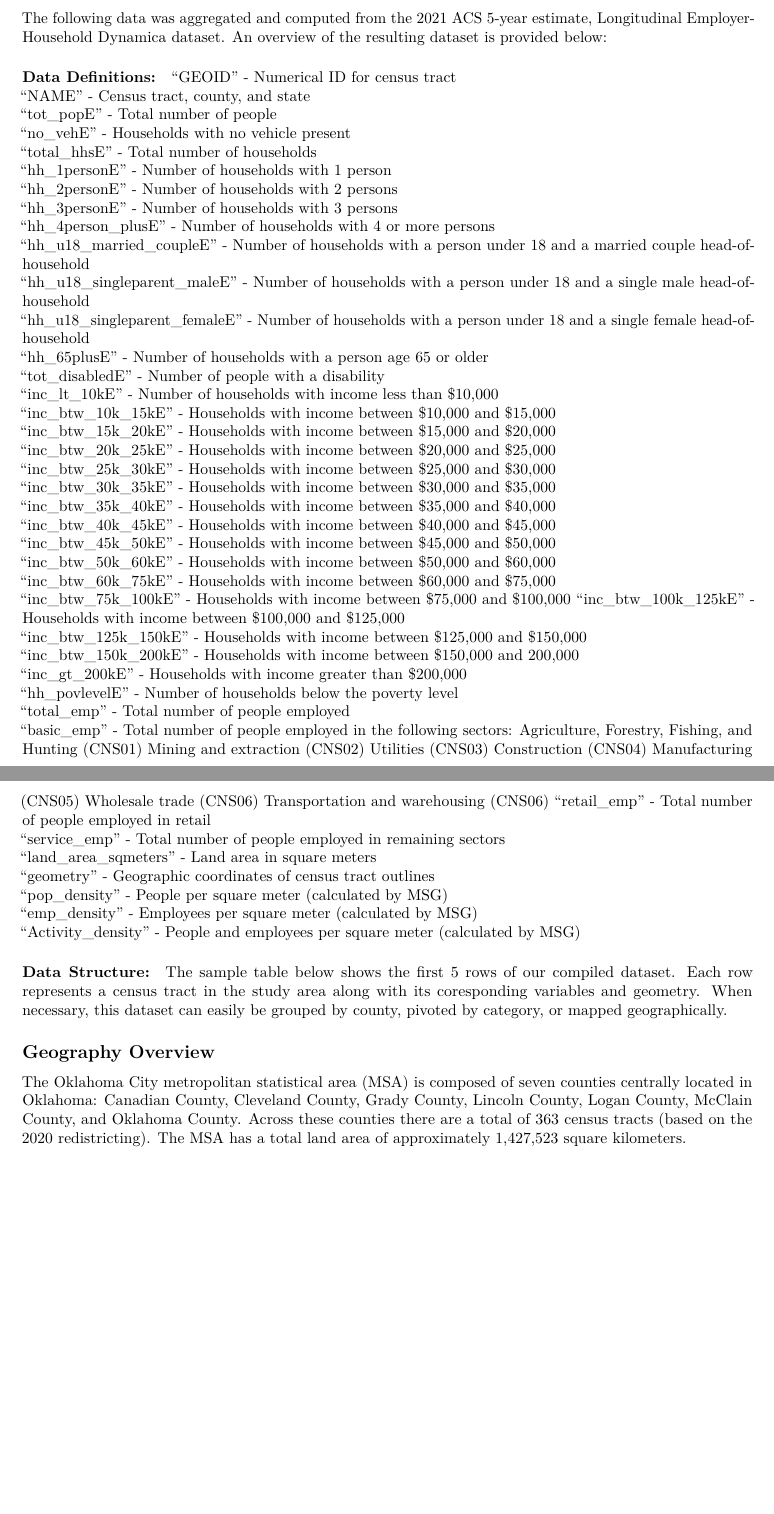
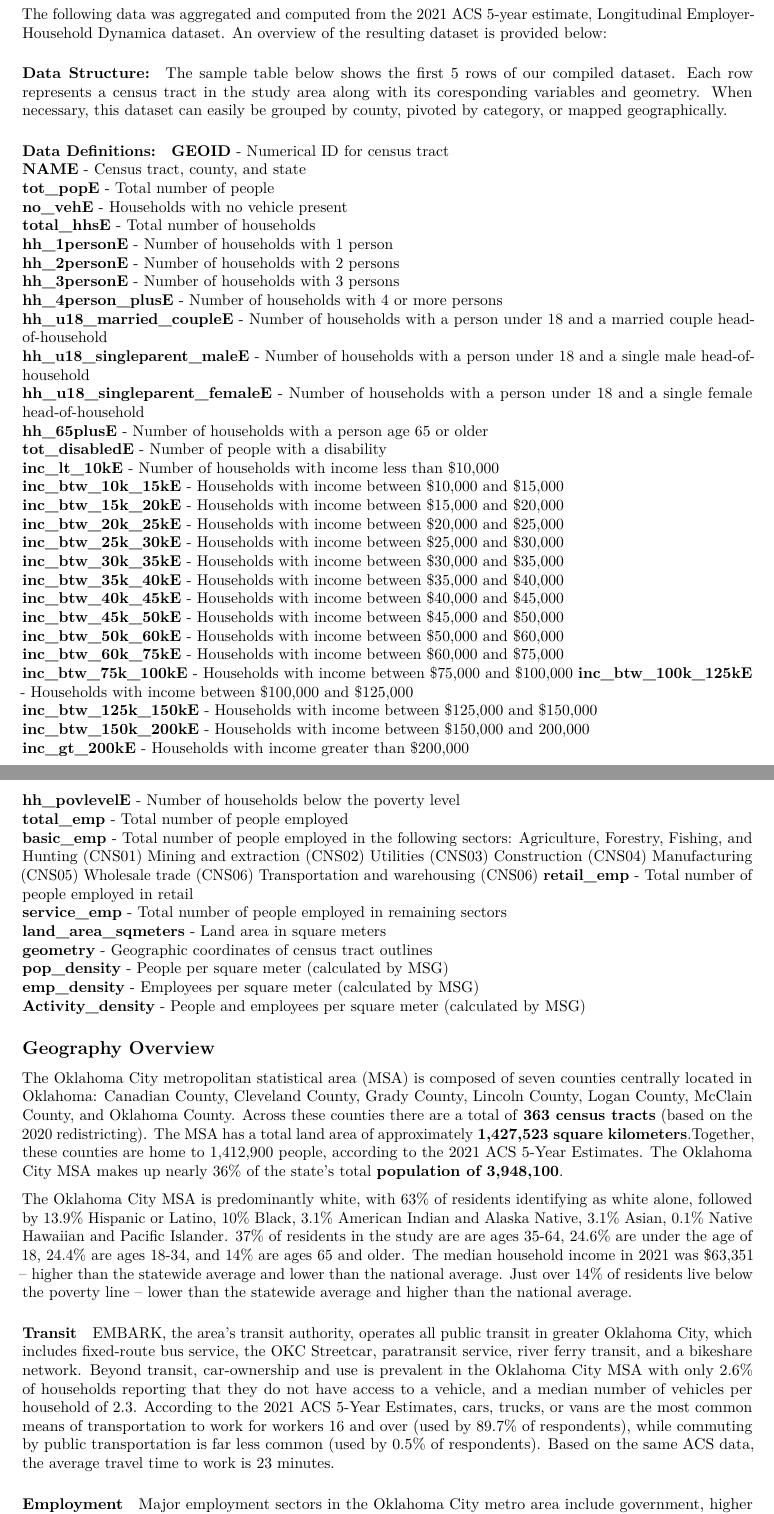
Before and after one commit to mpkhinda/Travel-Forecasting, an R Markdown document (OKC Travel Demand Model.Rmd): two parts of pages 1 and 2 of 2, joined at a grey line, cut so that both start at the same text, the shorter picture padded with empty space. Rendered offline with R 4.5, knitr and Pandoc, then LaTeX, with nearby package versions; the code chunks are not run, so their results and figures are left out.

Commit message:
Udpated A02

````diff
--- a/OKC Travel Demand Model.Rmd
+++ b/OKC Travel Demand Model.Rmd
@@ -112,55 +112,6 @@ ok_msa <- ok_msa %>%
 The following data was aggregated and computed from the 2021 ACS 5-year estimate, Longitudinal Employer-Household Dynamica dataset.
 An overview of the resulting dataset is provided below:
 
-#### Data Definitions:
-"GEOID" - Numerical ID for census tract
-"NAME" - Census tract, county, and state
-"tot_popE" - Total number of people
-"no_vehE" - Households with no vehicle present
-"total_hhsE" - Total number of households
-"hh_1personE" - Number of households with 1 person
-"hh_2personE" - Number of households with 2 persons
-"hh_3personE" - Number of households with 3 persons
-"hh_4person_plusE" - Number of households with 4 or more persons
-"hh_u18_married_coupleE" - Number of households with a person under 18 and a married couple head-of-household
-"hh_u18_singleparent_maleE" - Number of households with a person under 18 and a single male head-of-household
- "hh_u18_singleparent_femaleE" - Number of households with a person under 18 and a single female head-of-household
-"hh_65plusE" - Number of households with a person age 65 or older
-"tot_disabledE" - Number of people with a disability
-"inc_lt_10kE" - Number of households with income less than $10,000
-"inc_btw_10k_15kE" - Households with income between $10,000 and $15,000
-"inc_btw_15k_20kE" - Households with income between $15,000 and $20,000
-"inc_btw_20k_25kE" - Households with income between $20,000 and $25,000
-"inc_btw_25k_30kE" - Households with income between $25,000 and $30,000
-"inc_btw_30k_35kE" - Households with income between $30,000 and $35,000
-"inc_btw_35k_40kE" - Households with income between $35,000 and $40,000
-"inc_btw_40k_45kE" - Households with income between $40,000 and $45,000
-"inc_btw_45k_50kE" - Households with income between $45,000 and $50,000
-"inc_btw_50k_60kE" - Households with income between $50,000 and $60,000
-"inc_btw_60k_75kE" - Households with income between $60,000 and $75,000
-"inc_btw_75k_100kE" - Households with income between $75,000 and $100,000
-"inc_btw_100k_125kE" - Households with income between $100,000 and $125,000
-"inc_btw_125k_150kE" - Households with income between $125,000 and $150,000
-"inc_btw_150k_200kE" - Households with income between $150,000 and 200,000
-"inc_gt_200kE" - Households with income greater than $200,000
-"hh_povlevelE" - Number of households below the poverty level
-"total_emp" - Total number of people employed
-"basic_emp" - Total number of people employed in the following sectors:
-    Agriculture, Forestry, Fishing, and Hunting (CNS01)
-    Mining and extraction (CNS02)
-    Utilities (CNS03)
-    Construction (CNS04)
-    Manufacturing (CNS05)
-    Wholesale trade (CNS06)
-    Transportation and warehousing (CNS06)
-"retail_emp" - Total number of people employed in retail
-"service_emp" - Total number of people employed in remaining sectors
-"land_area_sqmeters" - Land area in square meters
-"geometry" - Geographic coordinates of census tract outlines
-"pop_density" - People per square meter (calculated by MSG)
-"emp_density" - Employees per square meter (calculated by MSG)
-"Activity_density" - People and employees per square meter (calculated by MSG)
-
 
 #### Data Structure:
 The sample table below shows the first 5 rows of our compiled dataset. Each row represents a census tract in the study area along with its coresponding variables and geometry. When necessary, this dataset can easily be grouped by county, pivoted by category, or mapped geographically.
@@ -169,5 +120,40 @@ The sample table below shows the first 5 rows of our compiled dataset. Each row
 tibble(ok_msa[1:5,])
 ```
 
-## Geography Overview
-The Oklahoma City metropolitan statistical area (MSA) is composed of seven counties centrally located in Oklahoma: Canadian County, Cleveland County, Grady County, Lincoln County, Logan County, McClain County, and Oklahoma County. Across these counties there are a total of 363 census tracts (based on the 2020 redistricting). The MSA has a total land area of approximately 1,427,523 square kilometers.
+#### Data Definitions:
+
+**GEOID** - Numerical ID for census tract
+**NAME** - Census tract, county, and state
+**tot_popE** - Total number of people
+**no_vehE** - Households with no vehicle present
+**total_hhsE** - Total number of households
+**hh_1personE** - Number of households with 1 person
+**hh_2personE** - Number of households with 2 persons
+**hh_3personE** - Number of households with 3 persons
+**hh_4person_plusE** - Number of households with 4 or more persons
+**hh_u18_married_coupleE** - Number of households with a person under 18 and a married couple head-of-household
+**hh_u18_singleparent_maleE** - Number of households with a person under 18 and a single male head-of-household
+**hh_u18_singleparent_femaleE** - Number of households with a person under 18 and a single female head-of-household
+**hh_65plusE** - Number of households with a person age 65 or older
+**tot_disabledE** - Number of people with a disability
+**inc_lt_10kE** - Number of households with income less than $10,000
+**inc_btw_10k_15kE** - Households with income between $10,000 and $15,000
+**inc_btw_15k_20kE** - Households with income between $15,000 and $20,000
+**inc_btw_20k_25kE** - Households with income between $20,000 and $25,000
+**inc_btw_25k_30kE** - Households with income between $25,000 and $30,000
+**inc_btw_30k_35kE** - Households with income between $30,000 and $35,000
+**inc_btw_35k_40kE** - Households with income between $35,000 and $40,000
+**inc_btw_40k_45kE** - Households with income between $40,000 and $45,000
+**inc_btw_45k_50kE** - Households with income between $45,000 and $50,000
+**inc_btw_50k_60kE** - Households with income between $50,000 and $60,000
+**inc_btw_60k_75kE** - Households with income between $60,000 and $75,000
+**inc_btw_75k_100kE** - Households with income between $75,000 and $100,000
+**inc_btw_100k_125kE** - Households with income between $100,000 and $125,000
+**inc_btw_125k_150kE** - Households with income between $125,000 and $150,000
+**inc_btw_150k_200kE** - Households with income between $150,000 and 200,000
+**inc_gt_200kE** - Households with income greater than $200,000
+**hh_povlevelE** - Number of households below the poverty level
+**total_emp** - Total number of people employed
+**basic_emp** - Total number of people employed in the following sectors:
+    Agriculture, Forestry, Fishing, and Hunting (CNS01)
+    Mining and extraction (CNS02)
@@ -174,3 +163,20 @@ The Oklahoma City metropolitan statistical area (MSA) is composed of seven count
+    Wholesale trade (CNS06)
+    Transportation and warehousing (CNS06)
+**retail_emp** - Total number of people employed in retail
+**service_emp** - Total number of people employed in remaining sectors
+**land_area_sqmeters** - Land area in square meters
+**geometry** - Geographic coordinates of census tract outlines
+**pop_density** - People per square meter (calculated by MSG)
+**emp_density** - Employees per square meter (calculated by MSG)
+**Activity_density** - People and employees per square meter (calculated by MSG)
 
 
-```{r geog, fig.width=15, echo=FALSE}
+## Geography Overview
+The Oklahoma City metropolitan statistical area (MSA) is composed of seven counties centrally located in Oklahoma: Canadian County, Cleveland County, Grady County, Lincoln County, Logan County, McClain County, and Oklahoma County. Across these counties there are a total of **363 census tracts** (based on the 2020 redistricting). The MSA has a total land area of approximately **1,427,523 square kilometers**.Together, these counties are home to 1,412,900 people, according to the 2021 ACS 5-Year Estimates. The Oklahoma City MSA makes up nearly 36% of the state’s total **population of 3,948,100**.
+
+The Oklahoma City MSA is predominantly white, with 63% of residents identifying as white alone, followed by 13.9% Hispanic or Latino, 10% Black, 3.1% American Indian and Alaska Native, 3.1% Asian, 0.1% Native Hawaiian and Pacific Islander. 37% of residents in the study are are ages 35-64, 24.6% are under the age of 18, 24.4% are ages 18-34, and 14% are ages 65 and older. The median household income in 2021 was $63,351 – higher than the statewide average and lower than the national average. Just over 14% of residents live below the poverty line – lower than the statewide average and higher than the national average.
+
+#### Transit
+EMBARK, the area’s transit authority, operates all public transit in greater Oklahoma City, which includes fixed-route bus service, the OKC Streetcar, paratransit service, river ferry transit, and a bikeshare network. Beyond transit, car-ownership and use is prevalent in the Oklahoma City MSA with only 2.6% of households reporting that they do not have access to a vehicle, and a median number of vehicles per household of 2.3. According to the 2021 ACS 5-Year Estimates, cars, trucks, or vans are the most common means of transportation to work for workers 16 and over (used by 89.7% of respondents), while commuting by public transportation is far less common (used by 0.5% of respondents). Based on the same ACS data, the average travel time to work is 23 minutes.
+
+#### Employment
````
Also changed, not shown: OKC Travel Demand Model.Rmd (18 more changed lines).
